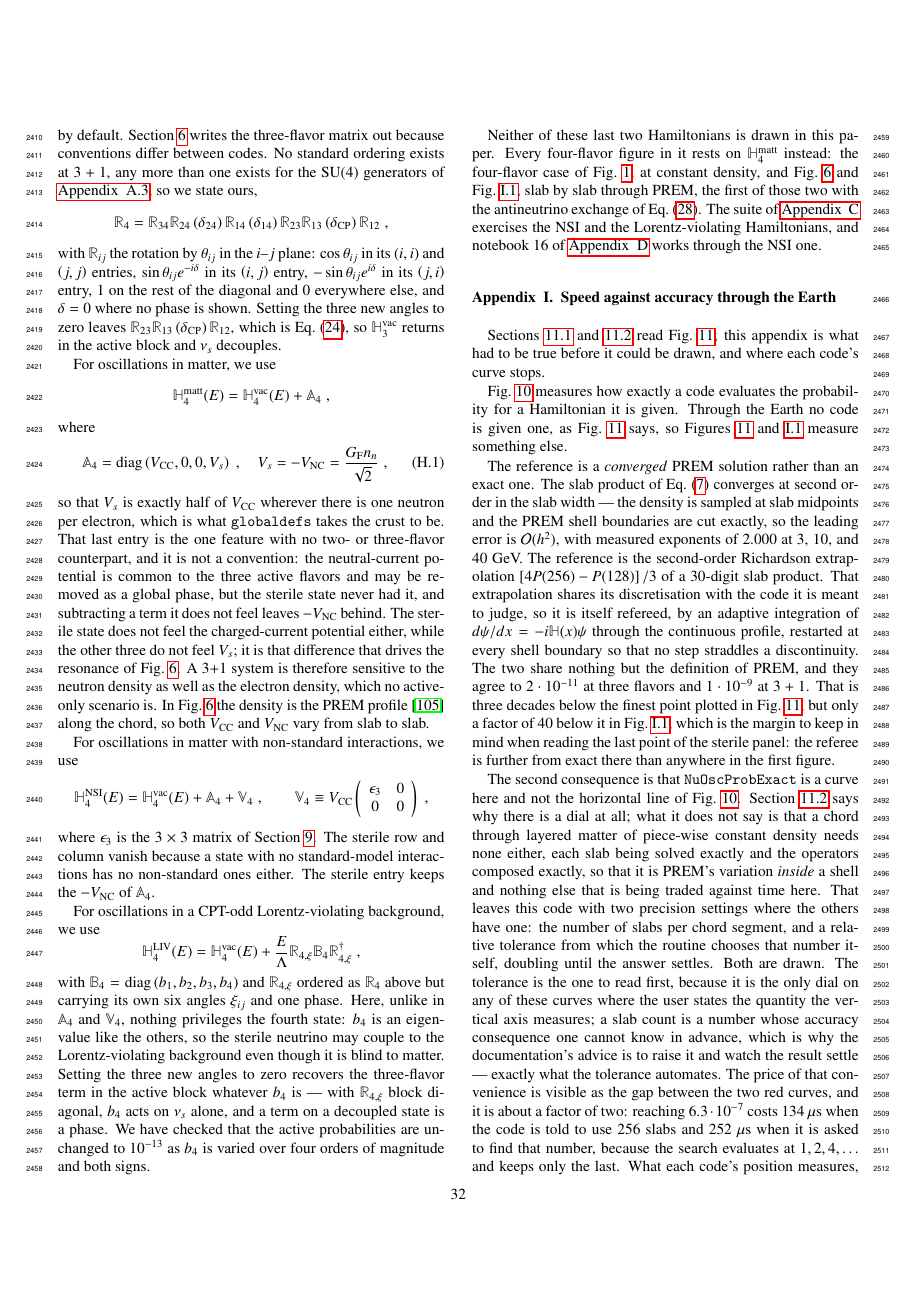
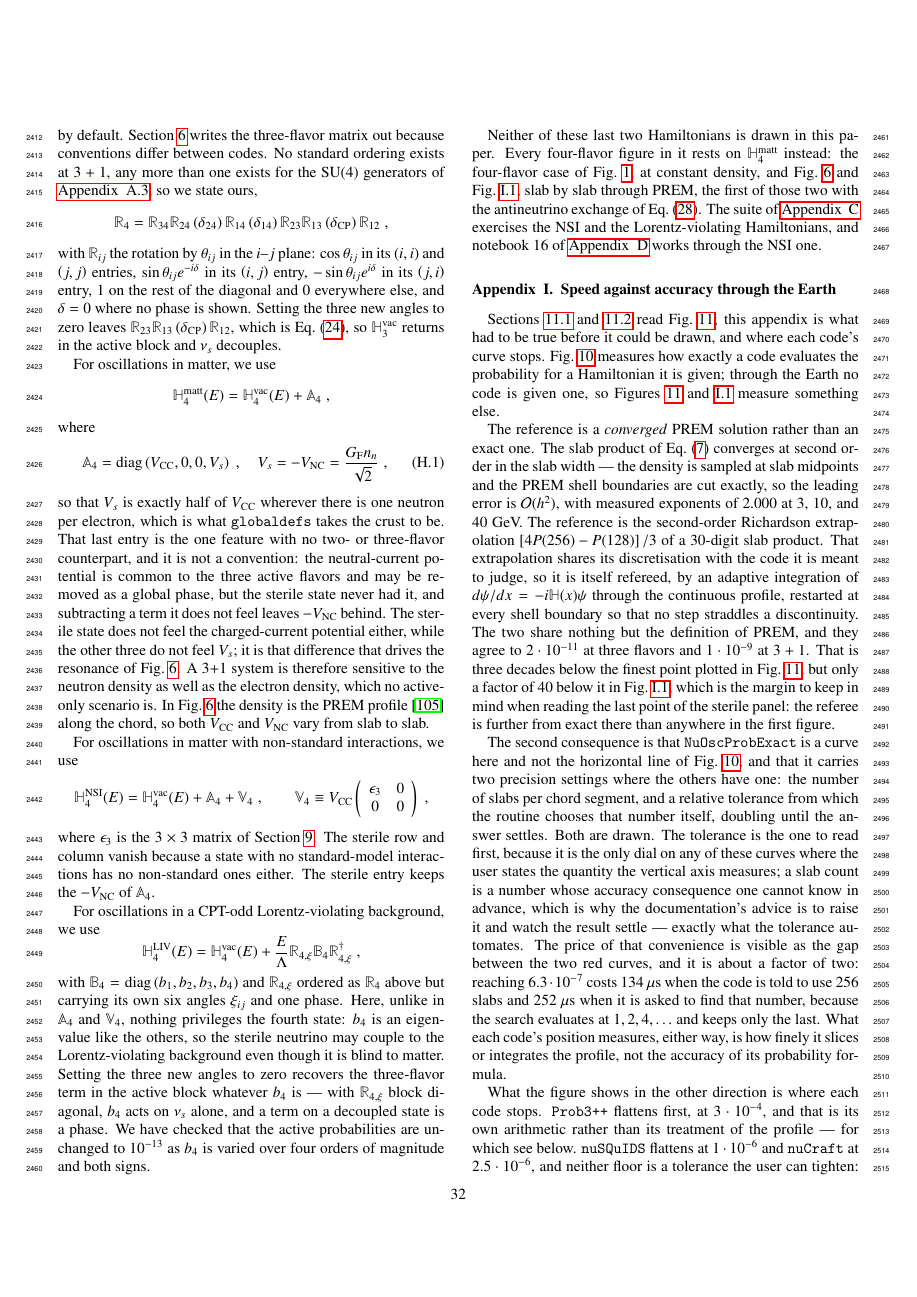
Before and after one commit to mbustama/NuOscProbExact, a LaTeX paper (resources/paper/main.tex): page 32 of 34. Compiled offline with pdfLaTeX.

Commit message:
Trim Appendix I where the main text now carries the argument
Three cuts, keeping every measured number.  The hinge paragraph folds
into the opening sentence.  The dial paragraph drops the case that
Section 11.2 now makes -- that only PREM's variation inside a shell is
discretised -- and keeps what is local to the figure: the two settings,
which to read first, and the factor of two between them.  And the root
strategies are stated once rather than argued: bit for bit at every slab
count, 0.4% median cost difference inside the run-to-run spread, root
difference invisible under a discretisation error of 8e-7.

Section 8.6 gains the clause that makes the compressed version legible.
It already says a backward-stable eigensolver is the right tool near a
level crossing; it now says the code carries one at four flavors, beside
the 32-digit arithmetic it uses by default -- checked, ROOT_STRATEGY
defaults to 'double-double'.

1843 words to 1733.  Less than the 300 estimated, because the estimate
assumed dropping the root-strategy measurements rather than keeping
them.

Co-Authored-By: Claude Opus 5 <noreply@anthropic.com>

```diff
--- a/resources/paper/main.tex
+++ b/resources/paper/main.tex
@@ -1888,13 +1888,11 @@ Neither of these last two Hamiltonians is drawn in this paper.  Every four-flavo
 \label{app:prem_plane}
 \appresetfloats
 
-Sections \ref{sec:differences} and \ref{sec:plane} read \figu{prem_plane}; this appendix is what had to be true before it could be drawn, and where each code's curve stops.
-
-\figu{plane} measures how exactly a code evaluates the probability for a Hamiltonian it is given.  Through the Earth no code is given one, as \figu{prem_plane} says, so Figures\ \ref{fig:prem_plane} and\ \ref{fig:prem_plane_3plus1} measure something else.
+Sections \ref{sec:differences} and \ref{sec:plane} read \figu{prem_plane}; this appendix is what had to be true before it could be drawn, and where each code's curve stops.  \figu{plane} measures how exactly a code evaluates the probability for a Hamiltonian it is given; through the Earth no code is given one, so Figures\ \ref{fig:prem_plane} and\ \ref{fig:prem_plane_3plus1} measure something else.
 
 The reference is a \emph{converged} PREM solution rather than an exact one.  The slab product of \equ{composition} converges at second order in the slab width --- the density is sampled at slab midpoints and the PREM shell boundaries are cut exactly, so the leading error is $\mathcal{O}(h^2)$, with measured exponents of $2.000$ at $3$, $10$, and $40$~GeV.  The reference is the second-order Richardson extrapolation $\left[4 P(256) - P(128)\right]/3$ of a $30$-digit slab product.  That extrapolation shares its discretisation with the code it is meant to judge, so it is itself refereed, by an adaptive integration of $d\psi/dx = -i \mathbb{H}(x) \psi$ through the continuous profile, restarted at every shell boundary so that no step straddles a discontinuity.  The two share nothing but the definition of PREM, and they agree to $2 \cdot 10^{-11}$ at three flavors and $1 \cdot 10^{-9}$ at $3+1$.  That is three decades below the finest point plotted in \figu{prem_plane}, but only a factor of $40$ below it in \figu{prem_plane_3plus1}, which is the margin to keep in mind when reading the last point of the sterile panel: the referee is further from exact there than anywhere in the first figure.
 
-The second consequence is that {\tt NuOscProbExact} is a curve here and not the horizontal line of \figu{plane}.  Section \ref{sec:plane} says why there is a dial at all; what it does not say is that a chord through layered matter of piece-wise constant density needs none either, each slab being solved exactly and the operators composed exactly, so that it is PREM's variation \emph{inside} a shell and nothing else that is being traded against time here.  That leaves this code with two precision settings where the others have one: the number of slabs per chord segment, and a relative tolerance from which the routine chooses that number itself, doubling until the answer settles.  Both are drawn.  The tolerance is the one to read first, because it is the only dial on any of these curves where the user states the quantity the vertical axis measures; a slab count is a number whose accuracy consequence one cannot know in advance, which is why the documentation's advice is to raise it and watch the result settle --- exactly what the tolerance automates.  The price of that convenience is visible as the gap between the two red curves, and it is about a factor of two: reaching $6.3 \cdot 10^{-7}$ costs $134$~$\mu$s when the code is told to use $256$ slabs and $252$~$\mu$s when it is asked to find that number, because the search evaluates at $1, 2, 4, \ldots$ and keeps only the last.  What each code's position measures, either way, is how finely it slices or integrates the profile, not the accuracy of its probability formula.
+The second consequence is that {\tt NuOscProbExact} is a curve here and not the horizontal line of \figu{plane}, and that it carries two precision settings where the others have one: the number of slabs per chord segment, and a relative tolerance from which the routine chooses that number itself, doubling until the answer settles.  Both are drawn.  The tolerance is the one to read first, because it is the only dial on any of these curves where the user states the quantity the vertical axis measures; a slab count is a number whose accuracy consequence one cannot know in advance, which is why the documentation's advice is to raise it and watch the result settle --- exactly what the tolerance automates.  The price of that convenience is visible as the gap between the two red curves, and it is about a factor of two: reaching $6.3 \cdot 10^{-7}$ costs $134$~$\mu$s when the code is told to use $256$ slabs and $252$~$\mu$s when it is asked to find that number, because the search evaluates at $1, 2, 4, \ldots$ and keeps only the last.  What each code's position measures, either way, is how finely it slices or integrates the profile, not the accuracy of its probability formula.
 
 
 What the figure shows in the other direction is where each code stops.  {\tt Prob3++} flattens first, at $3 \cdot 10^{-4}$, and that is its own arithmetic rather than its treatment of the profile --- for which see below.  {\tt nuSQuIDS} flattens at $1 \cdot 10^{-6}$ and {\tt nuCraft} at $2.5 \cdot 10^{-6}$, and neither floor is a tolerance the user can tighten: for {\tt nuSQuIDS} the value is identical for five different {\tt GSL} steppers, for any maximum step size, and for every tolerance below $10^{-9}$.  What holds the two integrators there is the density discontinuities at the PREM shell boundaries, which an adaptive stepper cannot see and a tabulated profile cannot place exactly.  {\tt Prob3++} aside, the codes that cut the profile at fixed shells are not held anywhere: this one reaches $3.9 \cdot 10^{-8}$ and {\tt GLoBES} $6.6 \cdot 10^{-7}$, and {\tt NuFast-Earth} stops at $2.1 \cdot 10^{-6}$ only because its dial runs out at $256$ shells --- between its last two settings it is still gaining a factor of $29$ per doubling.  Cutting the boundaries rather than sampling them is what leaves them the room.
```
Also changed, not shown: resources/paper/main.tex (4 more changed lines).
